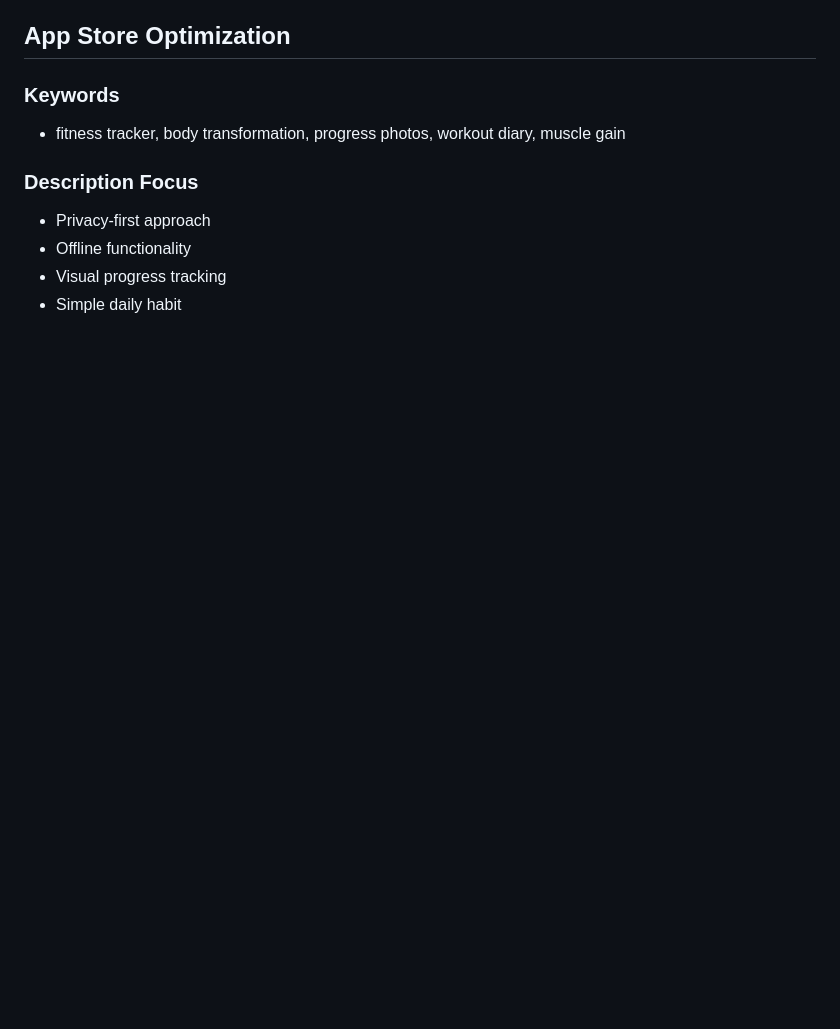
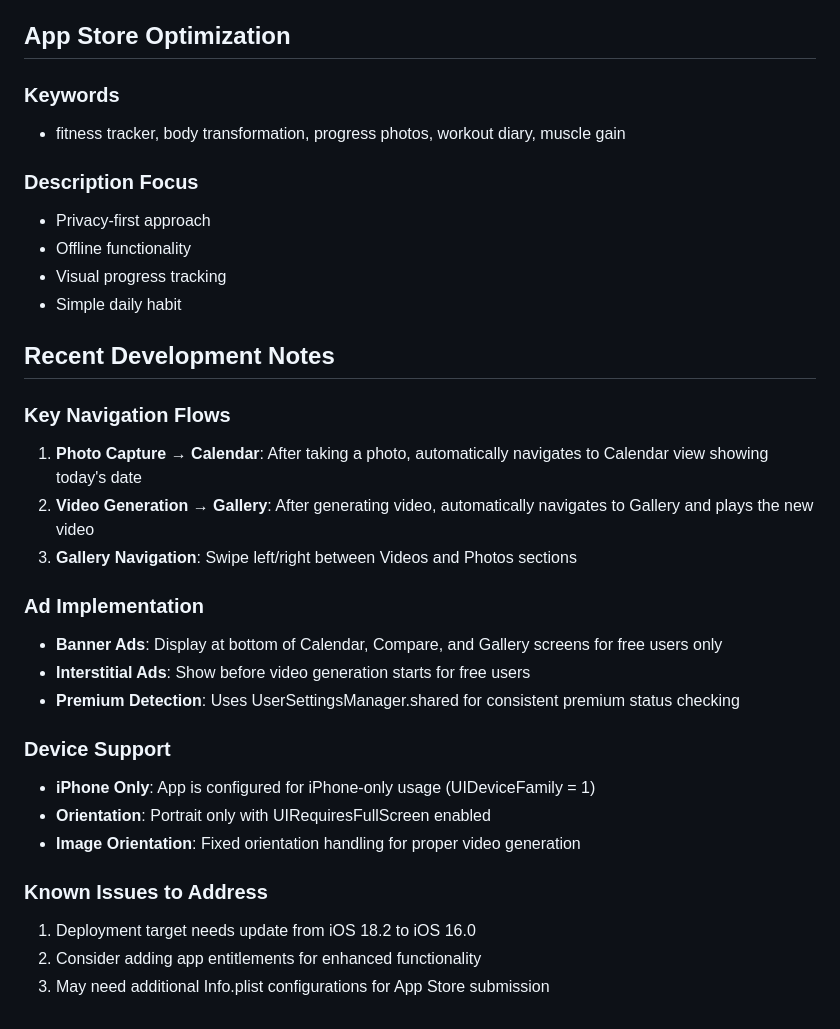
Before and after one commit to Kojok120/BodyLapse, a Markdown page: README.md, the part around one of its changes. GitHub-like rendering; blank space fills up the shorter version.

```diff
--- a/README.md
+++ b/README.md
@@ -218,3 +250,25 @@ struct PoseGuideline {
 - Offline functionality
 - Visual progress tracking
 - Simple daily habit
+
+## Recent Development Notes
+
+### Key Navigation Flows
+1. **Photo Capture → Calendar**: After taking a photo, automatically navigates to Calendar view showing today's date
+2. **Video Generation → Gallery**: After generating video, automatically navigates to Gallery and plays the new video
+3. **Gallery Navigation**: Swipe left/right between Videos and Photos sections
+
+### Ad Implementation
+- **Banner Ads**: Display at bottom of Calendar, Compare, and Gallery screens for free users only
+- **Interstitial Ads**: Show before video generation starts for free users
+- **Premium Detection**: Uses UserSettingsManager.shared for consistent premium status checking
+
+### Device Support
+- **iPhone Only**: App is configured for iPhone-only usage (UIDeviceFamily = 1)
+- **Orientation**: Portrait only with UIRequiresFullScreen enabled
+- **Image Orientation**: Fixed orientation handling for proper video generation
+
+### Known Issues to Address
+1. Deployment target needs update from iOS 18.2 to iOS 16.0
+2. Consider adding app entitlements for enhanced functionality
+3. May need additional Info.plist configurations for App Store submission
```
Also changed, not shown: other parts of README.md (+87 -55 lines).
